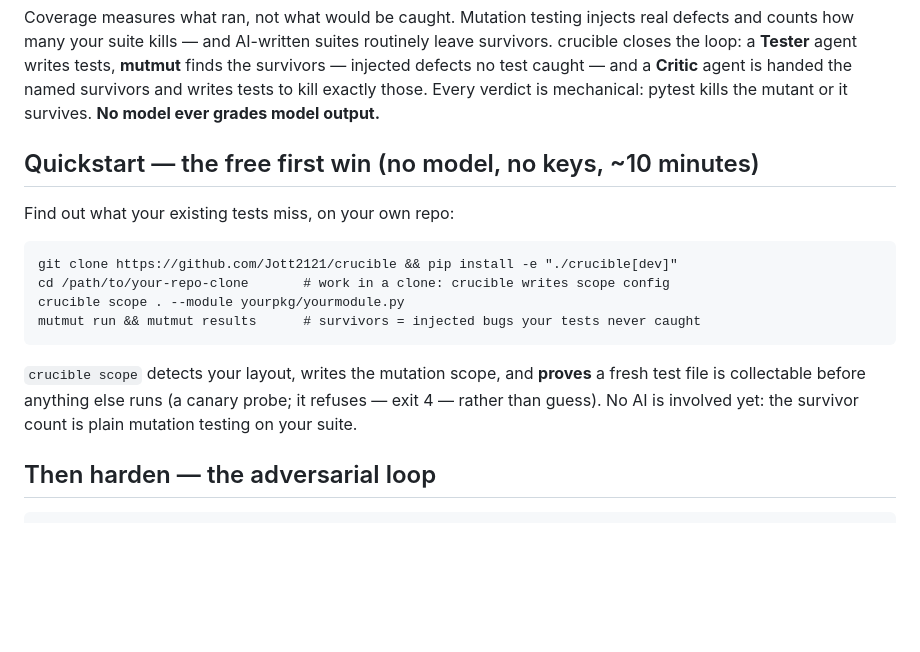
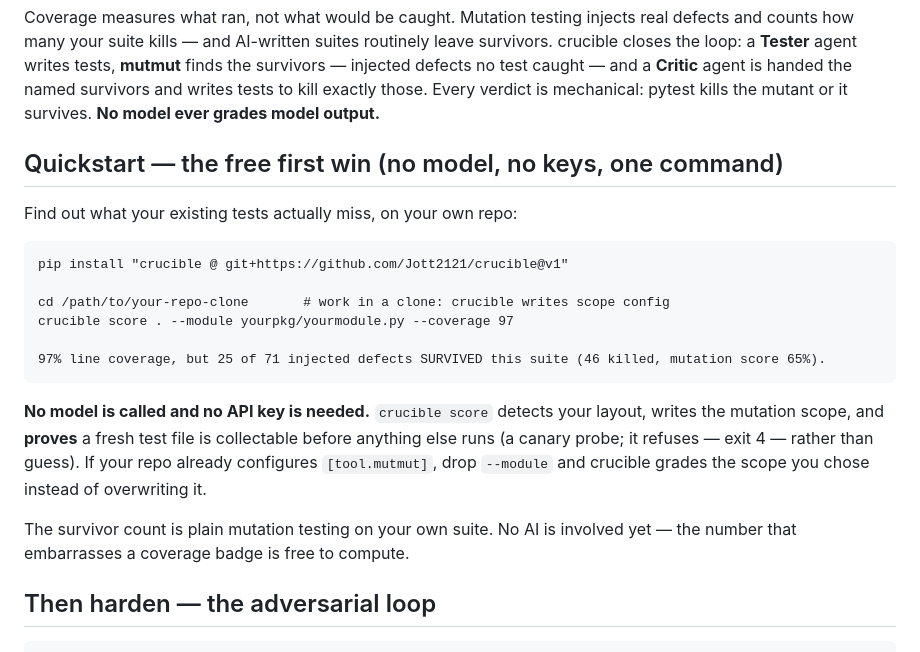
Before and after one commit to Jott2121/crucible, a Markdown page: README.md, the part around the change. Drawn GitHub-style; blank space fills up the shorter version.

Commit message:
docs: one-command first win (verified cold), drop the git-clone quickstart
The quickstart told a first-time visitor to git clone and pip install -e. That is
measurable dropout at the exact moment you have their attention. Now:

    pip install "crucible @ git+https://github.com/Jott2121/crucible@v1"
    crucible score . --module yourpkg/yourmodule.py --coverage 97

Verified from a cold venv against a real repo: install -> score -> the number.
Leads with 'crucible score' (which prints the result) instead of scope+mutmut.

Co-Authored-By: Claude Opus 4.8 <noreply@anthropic.com>
Claude-Session: https://claude.ai/code/session_01TPjVrxHnpbkHn5EukemujZ

```diff
--- a/README.md
+++ b/README.md
@@ -69,18 +69,24 @@ injected defects no test caught — and a **Critic** agent is handed the named s
 writes tests to kill exactly those. Every verdict is mechanical: pytest kills the mutant or
 it survives. **No model ever grades model output.**
 
-## Quickstart — the free first win (no model, no keys, ~10 minutes)
+## Quickstart — the free first win (no model, no keys, one command)
 
-Find out what your existing tests miss, on your own repo:
+Find out what your existing tests actually miss, on your own repo:
 
-    git clone https://github.com/Jott2121/crucible && pip install -e "./crucible[dev]"
+    pip install "crucible @ git+https://github.com/Jott2121/crucible@v1"
+
     cd /path/to/your-repo-clone       # work in a clone: crucible writes scope config
-    crucible scope . --module yourpkg/yourmodule.py
-    mutmut run && mutmut results      # survivors = injected bugs your tests never caught
+    crucible score . --module yourpkg/yourmodule.py --coverage 97
 
-`crucible scope` detects your layout, writes the mutation scope, and **proves** a fresh test
-file is collectable before anything else runs (a canary probe; it refuses — exit 4 — rather
-than guess). No AI is involved yet: the survivor count is plain mutation testing on your suite.
+    97% line coverage, but 25 of 71 injected defects SURVIVED this suite (46 killed, mutation score 65%).
+
+**No model is called and no API key is needed.** `crucible score` detects your layout, writes the
+mutation scope, and **proves** a fresh test file is collectable before anything else runs (a canary
+probe; it refuses — exit 4 — rather than guess). If your repo already configures `[tool.mutmut]`,
+drop `--module` and crucible grades the scope you chose instead of overwriting it.
+
+The survivor count is plain mutation testing on your own suite. No AI is involved yet — the number
+that embarrasses a coverage badge is free to compute.
 
 ## Then harden — the adversarial loop
 
```
